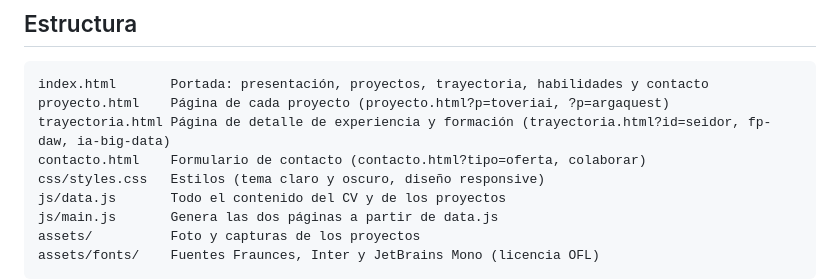
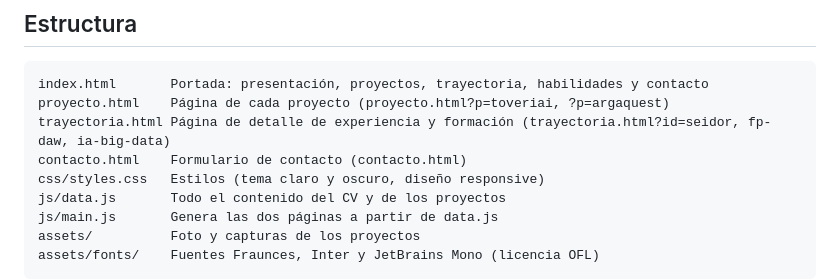
Before and after one commit to raquelccarreraA/Porfolio-raquelcarrera, a Markdown page: README.md, the part around the change. Drawn GitHub-style.

Commit message:
Actualiza el README

```diff
--- a/README.md
+++ b/README.md
@@ -10,7 +10,7 @@ Web personal con mi CV: presentación, proyectos, experiencia, formación y habi
 index.html       Portada: presentación, proyectos, trayectoria, habilidades y contacto
 proyecto.html    Página de cada proyecto (proyecto.html?p=toveriai, ?p=argaquest)
 trayectoria.html Página de detalle de experiencia y formación (trayectoria.html?id=seidor, fp-daw, ia-big-data)
-contacto.html    Formulario de contacto (contacto.html?tipo=oferta, colaborar)
+contacto.html    Formulario de contacto (contacto.html)
 css/styles.css   Estilos (tema claro y oscuro, diseño responsive)
 js/data.js       Todo el contenido del CV y de los proyectos
 js/main.js       Genera las dos páginas a partir de data.js
```
